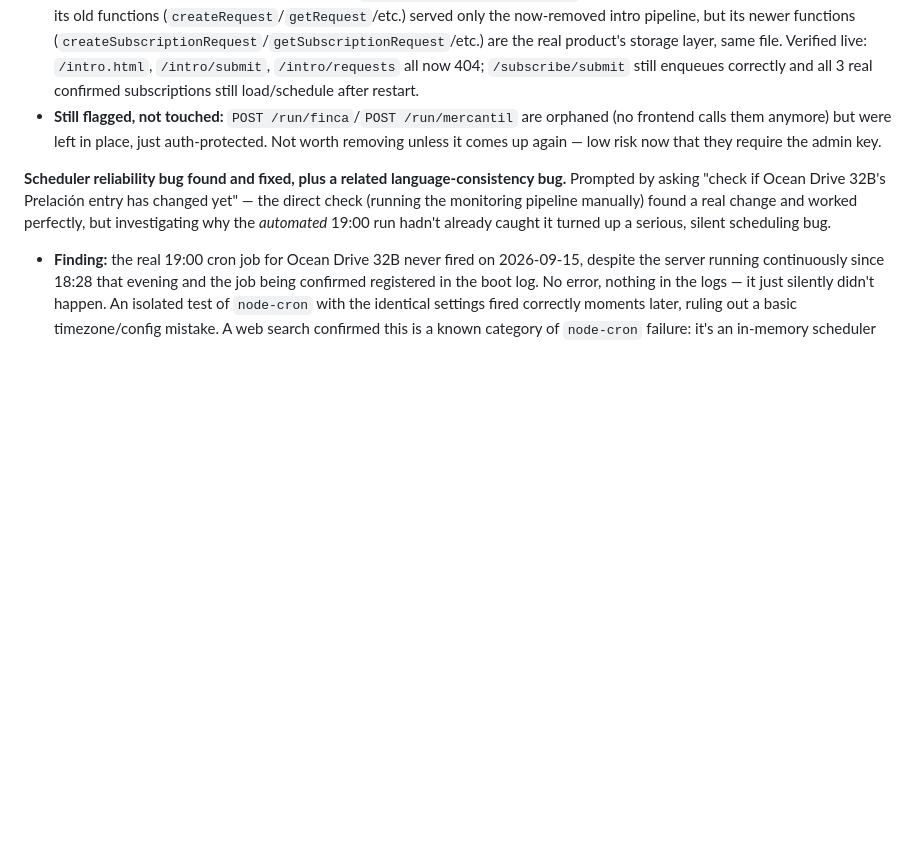
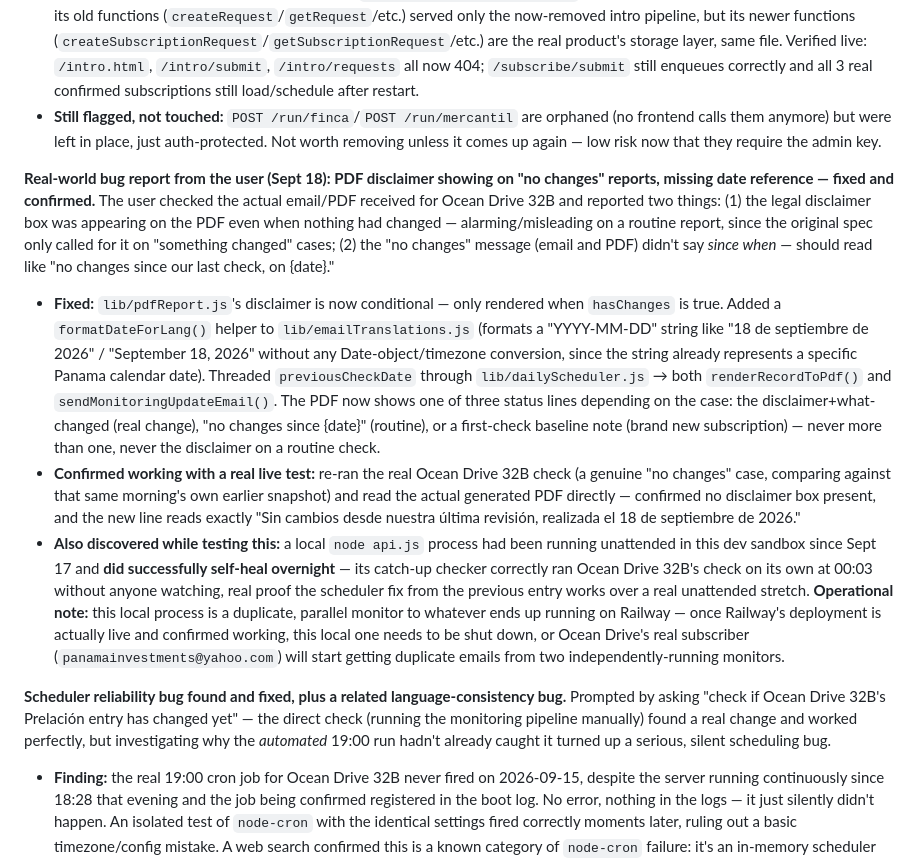
Before and after one commit to JeffFP-Git/Atlas-Panama, a Markdown page: CLAUDE.md, the part around the change. Rendered like a GitHub page; blank space fills up the shorter version.

Commit message:
Document PDF disclaimer/date fix and local-vs-Railway duplicate monitor risk
Co-Authored-By: Claude Sonnet 5 <noreply@anthropic.com>
Claude-Session: https://claude.ai/code/session_011w93MHTQK22kacPUUyGSYL

```diff
--- a/CLAUDE.md
+++ b/CLAUDE.md
@@ -218,6 +218,12 @@ This phase absorbed the originally-separate Phases 3–10 (signup form, matching
 - **Update: `intro.html` archived too (same session, follow-up request).** Moved `public/intro.html` to a new `archived-intro-pipeline/` folder (with its own README, same pattern as `archived-building-scraper/`), and fully removed its backing routes from `api.js` — `/intro/submit`, `/intro/request/:id`, `/intro/request/:id/confirm`, `/intro/request/:id/schedule`, `/intro/pdf/:id`, `/intro/requests` (the last had no frontend caller at all), the `'introPipeline'` jobType branch, `processIntroPipeline()`, and the now-unused `runIntroFincaPipeline` import — not just password-protected, actually gone from this app. `lib/introFincaPipeline.js`/`lib/introPropertyIntelPipeline.js` left in place untouched (small, inert, harmless). `lib/introPipelineStorage.js` was **not** touched at all since it's dual-purpose — its old functions (`createRequest`/`getRequest`/etc.) served only the now-removed intro pipeline, but its newer functions (`createSubscriptionRequest`/`getSubscriptionRequest`/etc.) are the real product's storage layer, same file. Verified live: `/intro.html`, `/intro/submit`, `/intro/requests` all now 404; `/subscribe/submit` still enqueues correctly and all 3 real confirmed subscriptions still load/schedule after restart.
 - **Still flagged, not touched:** `POST /run/finca`/`POST /run/mercantil` are orphaned (no frontend calls them anymore) but were left in place, just auth-protected. Not worth removing unless it comes up again — low risk now that they require the admin key.
 
+**Real-world bug report from the user (Sept 18): PDF disclaimer showing on "no changes" reports, missing date reference — fixed and confirmed.** The user checked the actual email/PDF received for Ocean Drive 32B and reported two things: (1) the legal disclaimer box was appearing on the PDF even when nothing had changed — alarming/misleading on a routine report, since the original spec only called for it on "something changed" cases; (2) the "no changes" message (email and PDF) didn't say *since when* — should read like "no changes since our last check, on {date}."
+
+- **Fixed:** `lib/pdfReport.js`'s disclaimer is now conditional — only rendered when `hasChanges` is true. Added a `formatDateForLang()` helper to `lib/emailTranslations.js` (formats a "YYYY-MM-DD" string like "18 de septiembre de 2026" / "September 18, 2026" without any Date-object/timezone conversion, since the string already represents a specific Panama calendar date). Threaded `previousCheckDate` through `lib/dailyScheduler.js` → both `renderRecordToPdf()` and `sendMonitoringUpdateEmail()`. The PDF now shows one of three status lines depending on the case: the disclaimer+what-changed (real change), "no changes since {date}" (routine), or a first-check baseline note (brand new subscription) — never more than one, never the disclaimer on a routine check.
+- **Confirmed working with a real live test:** re-ran the real Ocean Drive 32B check (a genuine "no changes" case, comparing against that same morning's own earlier snapshot) and read the actual generated PDF directly — confirmed no disclaimer box present, and the new line reads exactly "Sin cambios desde nuestra última revisión, realizada el 18 de septiembre de 2026."
+- **Also discovered while testing this:** a local `node api.js` process had been running unattended in this dev sandbox since Sept 17 and **did successfully self-heal overnight** — its catch-up checker correctly ran Ocean Drive 32B's check on its own at 00:03 without anyone watching, real proof the scheduler fix from the previous entry works over a real unattended stretch. **Operational note:** this local process is a duplicate, parallel monitor to whatever ends up running on Railway — once Railway's deployment is actually live and confirmed working, this local one needs to be shut down, or Ocean Drive's real subscriber (`panamainvestments@yahoo.com`) will start getting duplicate emails from two independently-running monitors.
+
 **Scheduler reliability bug found and fixed, plus a related language-consistency bug.** Prompted by asking "check if Ocean Drive 32B's Prelación entry has changed yet" — the direct check (running the monitoring pipeline manually) found a real change and worked perfectly, but investigating why the *automated* 19:00 run hadn't already caught it turned up a serious, silent scheduling bug.
 
 - **Finding:** the real 19:00 cron job for Ocean Drive 32B never fired on 2026-09-15, despite the server running continuously since 18:28 that evening and the job being confirmed registered in the boot log. No error, nothing in the logs — it just silently didn't happen. An isolated test of `node-cron` with the identical settings fired correctly moments later, ruling out a basic timezone/config mistake. A web search confirmed this is a known category of `node-cron` failure: it's an in-memory scheduler with no built-in monitoring, and jobs can silently fail to fire with no alert (see [node-cron#305](https://github.com/node-cron/node-cron/issues/305), [node-cron#109](https://github.com/node-cron/node-cron/issues/109)). This had likely never actually been exercised unattended before that night — every prior "daily job" test this session was manually triggered, not a real cron fire.
```
